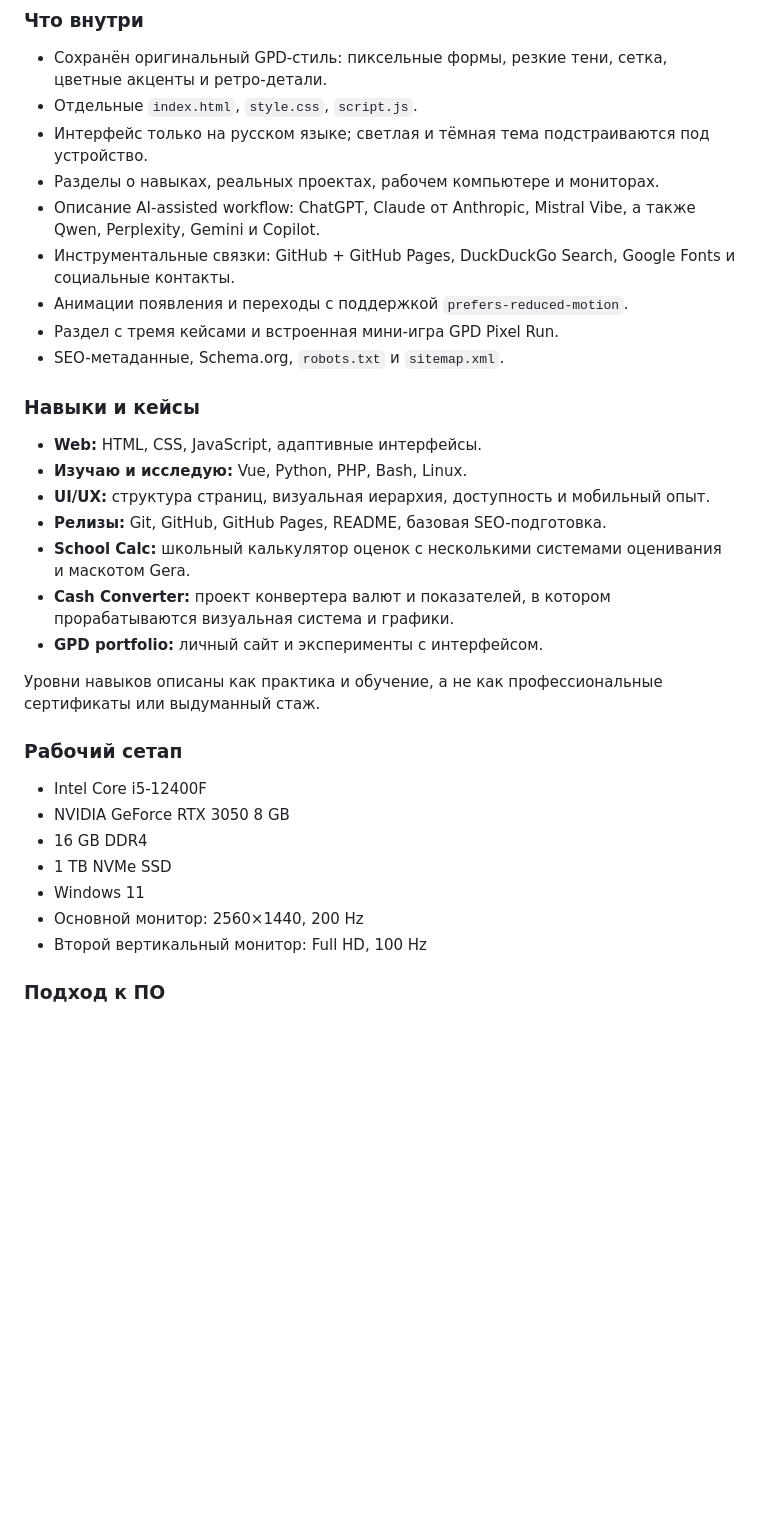
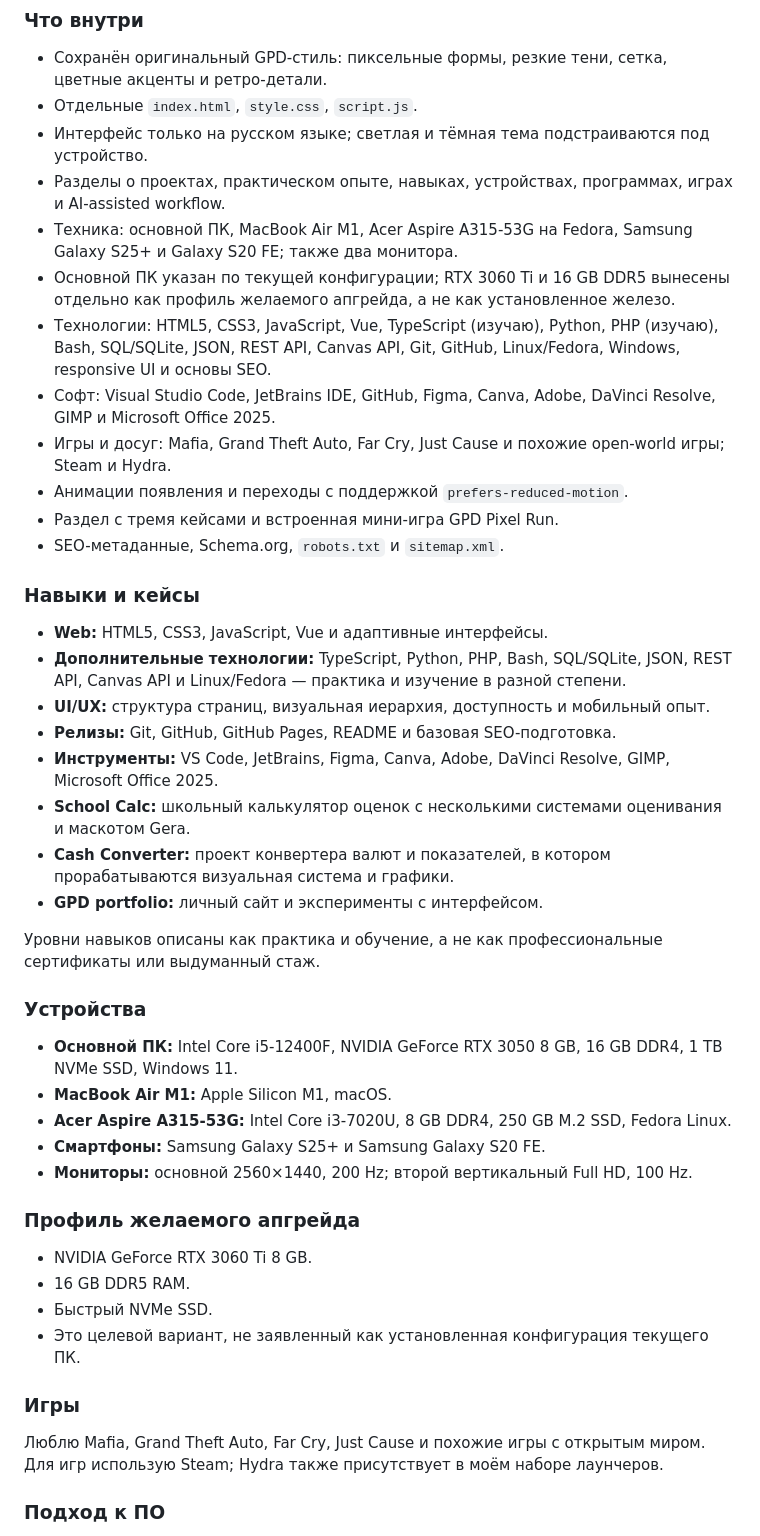
Before and after one commit to German-GPD/about-german, a Markdown page: README.md, the part around the change. Rendered like a GitHub page; blank space fills up the shorter version.

Commit message:
Document portfolio devices, tools, technologies and gaming interests

```diff
--- a/README.md
+++ b/README.md
@@ -14,32 +14,43 @@
 - Сохранён оригинальный GPD-стиль: пиксельные формы, резкие тени, сетка, цветные акценты и ретро-детали.
 - Отдельные `index.html`, `style.css`, `script.js`.
 - Интерфейс только на русском языке; светлая и тёмная тема подстраиваются под устройство.
-- Разделы о навыках, реальных проектах, рабочем компьютере и мониторах.
-- Описание AI-assisted workflow: ChatGPT, Claude от Anthropic, Mistral Vibe, а также Qwen, Perplexity, Gemini и Copilot.
-- Инструментальные связки: GitHub + GitHub Pages, DuckDuckGo Search, Google Fonts и социальные контакты.
+- Разделы о проектах, практическом опыте, навыках, устройствах, программах, играх и AI-assisted workflow.
+- Техника: основной ПК, MacBook Air M1, Acer Aspire A315-53G на Fedora, Samsung Galaxy S25+ и Galaxy S20 FE; также два монитора.
+- Основной ПК указан по текущей конфигурации; RTX 3060 Ti и 16 GB DDR5 вынесены отдельно как профиль желаемого апгрейда, а не как установленное железо.
+- Технологии: HTML5, CSS3, JavaScript, Vue, TypeScript (изучаю), Python, PHP (изучаю), Bash, SQL/SQLite, JSON, REST API, Canvas API, Git, GitHub, Linux/Fedora, Windows, responsive UI и основы SEO.
+- Софт: Visual Studio Code, JetBrains IDE, GitHub, Figma, Canva, Adobe, DaVinci Resolve, GIMP и Microsoft Office 2025.
+- Игры и досуг: Mafia, Grand Theft Auto, Far Cry, Just Cause и похожие open-world игры; Steam и Hydra.
 - Анимации появления и переходы с поддержкой `prefers-reduced-motion`.
 - Раздел с тремя кейсами и встроенная мини-игра GPD Pixel Run.
 - SEO-метаданные, Schema.org, `robots.txt` и `sitemap.xml`.
 
 ### Навыки и кейсы
-- **Web:** HTML, CSS, JavaScript, адаптивные интерфейсы.
-- **Изучаю и исследую:** Vue, Python, PHP, Bash, Linux.
+- **Web:** HTML5, CSS3, JavaScript, Vue и адаптивные интерфейсы.
+- **Дополнительные технологии:** TypeScript, Python, PHP, Bash, SQL/SQLite, JSON, REST API, Canvas API и Linux/Fedora — практика и изучение в разной степени.
 - **UI/UX:** структура страниц, визуальная иерархия, доступность и мобильный опыт.
-- **Релизы:** Git, GitHub, GitHub Pages, README, базовая SEO-подготовка.
+- **Релизы:** Git, GitHub, GitHub Pages, README и базовая SEO-подготовка.
+- **Инструменты:** VS Code, JetBrains, Figma, Canva, Adobe, DaVinci Resolve, GIMP, Microsoft Office 2025.
 - **School Calc:** школьный калькулятор оценок с несколькими системами оценивания и маскотом Gera.
 - **Cash Converter:** проект конвертера валют и показателей, в котором прорабатываются визуальная система и графики.
 - **GPD portfolio:** личный сайт и эксперименты с интерфейсом.
 
 Уровни навыков описаны как практика и обучение, а не как профессиональные сертификаты или выдуманный стаж.
 
-### Рабочий сетап
-- Intel Core i5-12400F
-- NVIDIA GeForce RTX 3050 8 GB
-- 16 GB DDR4
-- 1 TB NVMe SSD
-- Windows 11
-- Основной монитор: 2560×1440, 200 Hz
-- Второй вертикальный монитор: Full HD, 100 Hz
+### Устройства
+- **Основной ПК:** Intel Core i5-12400F, NVIDIA GeForce RTX 3050 8 GB, 16 GB DDR4, 1 TB NVMe SSD, Windows 11.
+- **MacBook Air M1:** Apple Silicon M1, macOS.
+- **Acer Aspire A315-53G:** Intel Core i3-7020U, 8 GB DDR4, 250 GB M.2 SSD, Fedora Linux.
+- **Смартфоны:** Samsung Galaxy S25+ и Samsung Galaxy S20 FE.
+- **Мониторы:** основной 2560×1440, 200 Hz; второй вертикальный Full HD, 100 Hz.
+
+### Профиль желаемого апгрейда
+- NVIDIA GeForce RTX 3060 Ti 8 GB.
+- 16 GB DDR5 RAM.
+- Быстрый NVMe SSD.
+- Это целевой вариант, не заявленный как установленная конфигурация текущего ПК.
+
+### Игры
+Люблю Mafia, Grand Theft Auto, Far Cry, Just Cause и похожие игры с открытым миром. Для игр использую Steam; Hydra также присутствует в моём наборе лаунчеров.
 
 ### Подход к ПО
 Предпочитаю открытое ПО, прозрачность и контроль над инструментами. При этом честно отмечаю, что иногда приходится пользоваться проприетарными сервисами или Windows, когда это необходимо.
```
